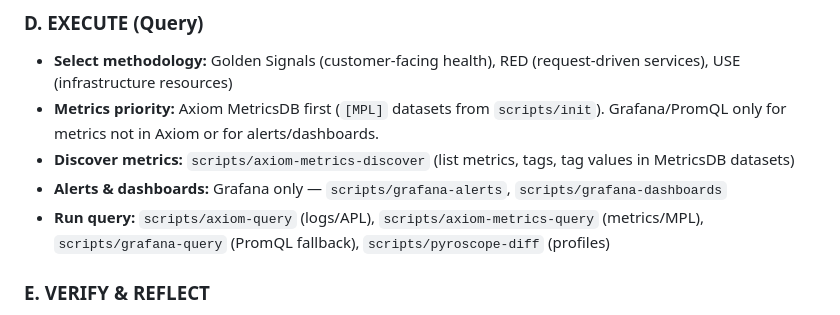
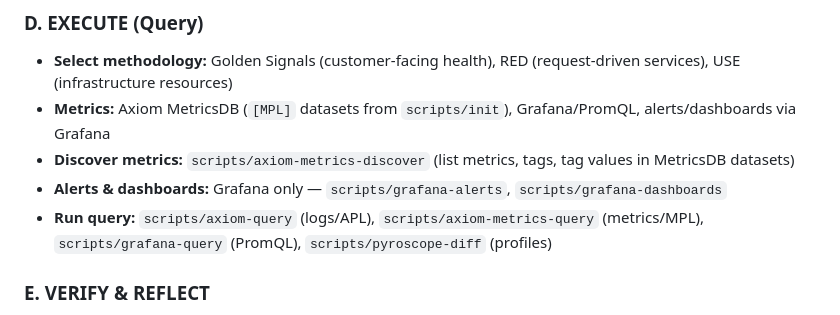
Before and after one commit to axiomhq/gilfoyle, a Markdown page: SKILL.core.md, the part around the change. GitHub-like rendering.

```diff
--- a/SKILL.core.md
+++ b/SKILL.core.md
@@ -155,10 +155,10 @@ Follow this loop strictly.
 
 ### D. EXECUTE (Query)
 - **Select methodology:** Golden Signals (customer-facing health), RED (request-driven services), USE (infrastructure resources)
-- **Metrics priority:** Axiom MetricsDB first (`[MPL]` datasets from `scripts/init`). Grafana/PromQL only for metrics not in Axiom or for alerts/dashboards.
+- **Metrics:** Axiom MetricsDB (`[MPL]` datasets from `scripts/init`), Grafana/PromQL, alerts/dashboards via Grafana
 - **Discover metrics:** `scripts/axiom-metrics-discover` (list metrics, tags, tag values in MetricsDB datasets)
 - **Alerts & dashboards:** Grafana only — `scripts/grafana-alerts`, `scripts/grafana-dashboards`
-- **Run query:** `scripts/axiom-query` (logs/APL), `scripts/axiom-metrics-query` (metrics/MPL), `scripts/grafana-query` (PromQL fallback), `scripts/pyroscope-diff` (profiles)
+- **Run query:** `scripts/axiom-query` (logs/APL), `scripts/axiom-metrics-query` (metrics/MPL), `scripts/grafana-query` (PromQL), `scripts/pyroscope-diff` (profiles)
 
 ### E. VERIFY & REFLECT
 - **Methodology check:** Service → RED. Resource → USE.
```
Also changed, not shown: skill/SKILL.md (+2 -2 lines).
